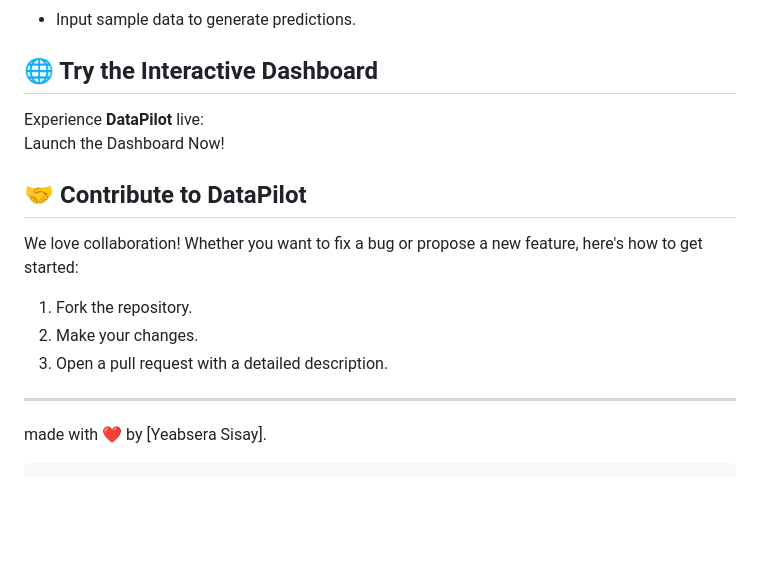
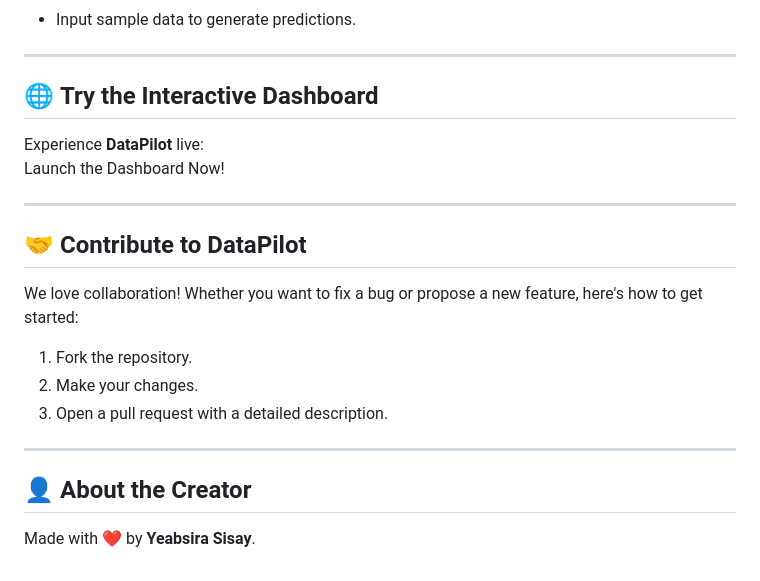
Before and after one commit to yab-g4u/DataPilot, a Markdown page: README.md, the part around the change printed below. Rendered like a GitHub page; blank space fills up the shorter version.

````diff
--- a/README.md
+++ b/README.md
@@ -122,15 +133,20 @@ Your default browser will open the app interface.
 - Input sample data to generate predictions.
 
-## 🌐 Try the Interactive Dashboard
+---
+
+## 🌐 **Try the Interactive Dashboard**
 Experience **DataPilot** live:
 Launch the Dashboard Now!
 
-## 🤝 Contribute to DataPilot
+---
+
+## 🤝 **Contribute to DataPilot**
 We love collaboration! Whether you want to fix a bug or propose a new feature, here's how to get started:
 1. Fork the repository.
 2. Make your changes.
 3. Open a pull request with a detailed description.
 
 ---
-made with ❤️ by  [Yeabsera Sisay].
-```
+
+## 👤 **About the Creator**
+Made with ❤️ by **Yeabsira Sisay**.
````
Also changed, not shown: other parts of README.md (+54 -43 lines).
